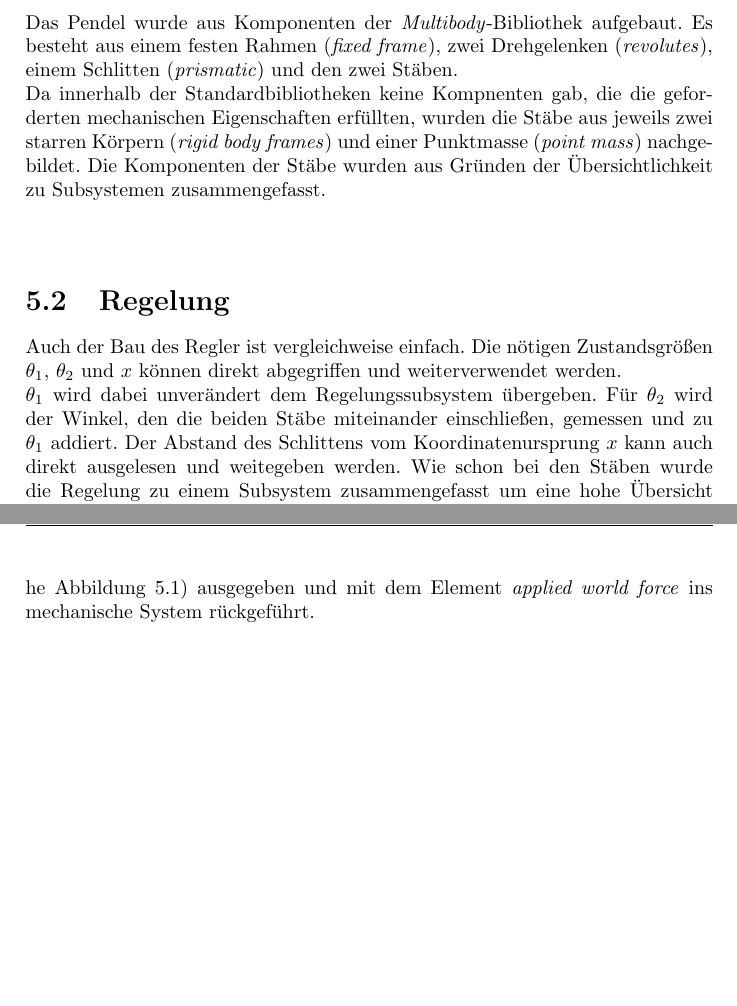
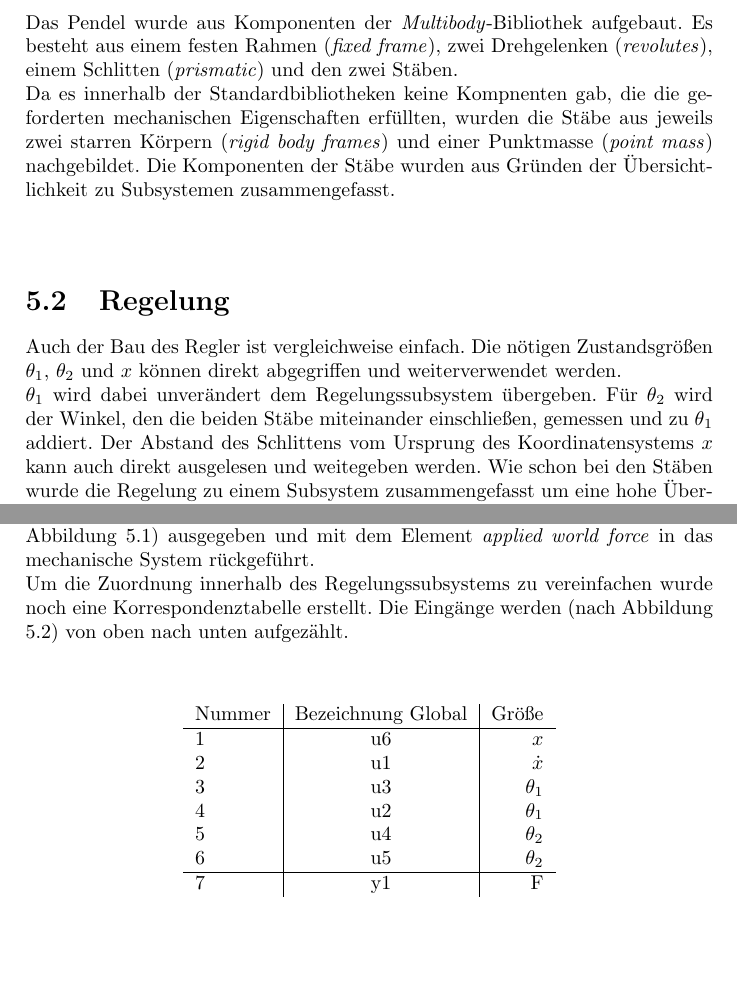
Before and after one commit to obox-tech/KontSim, a LaTeX document (doc/Version2.tex): two parts of pages 16 and 18 of 18, joined at a grey line, cut so that both start at the same text, the shorter picture padded with empty space. Compiled offline with pdfLaTeX.

Commit message:
diversre typos, tabelle am ende hinzugefügt

```diff
--- a/doc/Version2.tex
+++ b/doc/Version2.tex
@@ -465,13 +465,13 @@ Da hier keine mathematischen Transformationen mehr nötig waren um das Doppelpen
 \end{figure}
 \newpage \noindent
 Das Pendel wurde aus Komponenten der \textit{Multibody}-Bibliothek aufgebaut. Es besteht aus einem festen Rahmen (\textit{fixed frame}), zwei Drehgelenken (\textit{revolutes}), einem Schlitten (\textit{prismatic}) und den zwei Stäben. \\
-Da innerhalb der Standardbibliotheken keine Kompnenten gab, die die geforderten mechanischen Eigenschaften erfüllten, wurden die Stäbe aus jeweils zwei starren Körpern (\textit{rigid body frames}) und einer Punktmasse (\textit{point mass}) nachgebildet. Die Komponenten der Stäbe wurden aus Gründen der Übersichtlichkeit zu Subsystemen zusammengefasst.
+Da es innerhalb der Standardbibliotheken keine Kompnenten gab, die die geforderten mechanischen Eigenschaften erfüllten, wurden die Stäbe aus jeweils zwei starren Körpern (\textit{rigid body frames}) und einer Punktmasse (\textit{point mass}) nachgebildet. Die Komponenten der Stäbe wurden aus Gründen der Übersichtlichkeit zu Subsystemen zusammengefasst.
 \\\\
 
 
 \section{Regelung}
 Auch der Bau des Regler ist vergleichweise einfach. Die nötigen Zustandsgrößen $\theta_{1}$, $\theta_{2}$ und $x$ können direkt abgegriffen und weiterverwendet werden. \\
-$\theta_{1}$ wird dabei unverändert dem Regelungssubsystem übergeben. Für $\theta_{2}$ wird der Winkel, den die beiden Stäbe miteinander einschließen, gemessen und zu $\theta_{1}$ addiert. Der Abstand des Schlittens vom Koordinatenursprung $x$ kann auch direkt ausgelesen und weitegeben werden.
+$\theta_{1}$ wird dabei unverändert dem Regelungssubsystem übergeben. Für $\theta_{2}$ wird der Winkel, den die beiden Stäbe miteinander einschließen, gemessen und zu $\theta_{1}$ addiert. Der Abstand des Schlittens vom Ursprung des Koordinatensystems $x$ kann auch direkt ausgelesen und weitegeben werden.
 Wie schon bei den Stäben wurde die Regelung zu einem Subsystem zusammengefasst um eine hohe Übersicht gewährleisten zu können. Dieser Regelung möchten wir uns nun widmen. \newpage
 \begin{figure}
 \centering  %Zentrierung
@@ -495,5 +495,21 @@ momentanen Auslenkungsdifferenz des Schlittens vom Sollwerd, mit der zugehörige
 Wie sich in Abbildung \ref{MapleSimModell} erkennen lässt werden die Winkel jeweils doppelt übergeben. Intern wird dann jeweils ein Signal dieser Signalpaare differenziert. Anschließend werden die Signale mit den zugehörigen Rückkopplungparametern $k_{\theta_{1}}$ und $k_{\theta_{2}}$ beziehungsweise $k_{\dot{\theta}_{1}}$ und $k_{\dot{\theta}_{2}}$ in den Addierern $A_{1}$ und $A_{2}$ aufsummiert. \\
 Ein ähnliches Prodzedere ergibt sich auch für die anderen beiden Eingänge $x$ und  $\dot{x}$. Mit der Auslenkung $x$ wird nach den Gleichungen \ref{Auslenkungen} die Abweichung $e$ vom Sollzustand $x_{e}$ berechnet, welche anschließend im Integrationsglied $I_{1}$ integriert wird. Auch hier werden die Paramter wieder mit den zugehörigen Koeffizienten $k_{x}$, $k_{\dot{x}}$ und $k_{in}$ gewichtet und anschließend in den Addieren $A3_{1}$ und $A3_{2}$ summiert. \\
 Da die Rückstellkraft nicht unendlich groß werden darf wurde abschließend noch eine Kraftbegrenzung $L_{1}$ hinzugefügt, welche die Rückstellkraft $F$ auf maximal 10 [N] beschränkt. \\
-Damit ist die Regelung abgeschlossen und die Kraft wird am Ausgang $y1$ (Siehe Abbildung \ref{MapleSimModell}) ausgegeben und mit dem Element \textit{applied world force} ins mechanische System rückgeführt.
+Damit ist die Regelung abgeschlossen und die Kraft wird am Ausgang $y1$ (Siehe Abbildung \ref{MapleSimModell}) ausgegeben und mit dem Element \textit{applied world force} in das mechanische System rückgeführt. \\
+Um die Zuordnung innerhalb des Regelungssubsystems zu vereinfachen wurde noch eine Korrespondenztabelle erstellt. Die Eingänge werden (nach Abbildung \ref{SubsystemRegelung}) von oben nach unten aufgezählt. \\ \\
+\center
+\begin{tabular}{ l | c | r }
+ 	Nummer & Bezeichnung Global & Größe \\
+	\hline
+  	1 & u6 & $x$ \\
+  	2 & u1 & $\dot{x}$ \\
+  	3 & u3 & $\theta_{1}$ \\
+  	4 & u2 & $\theta_{1}$ \\
+  	5 & u4 & $\theta_{2}$ \\
+  	6 & u5 & $\theta_{2}$ \\
+	\hline
+	7 & y1 & F
+\end{tabular}
+
+
 \end{document}
```
Also changed, not shown: doc/Version2.pdf, doc/Version2.tex (6 more changed lines), 2 other files.
